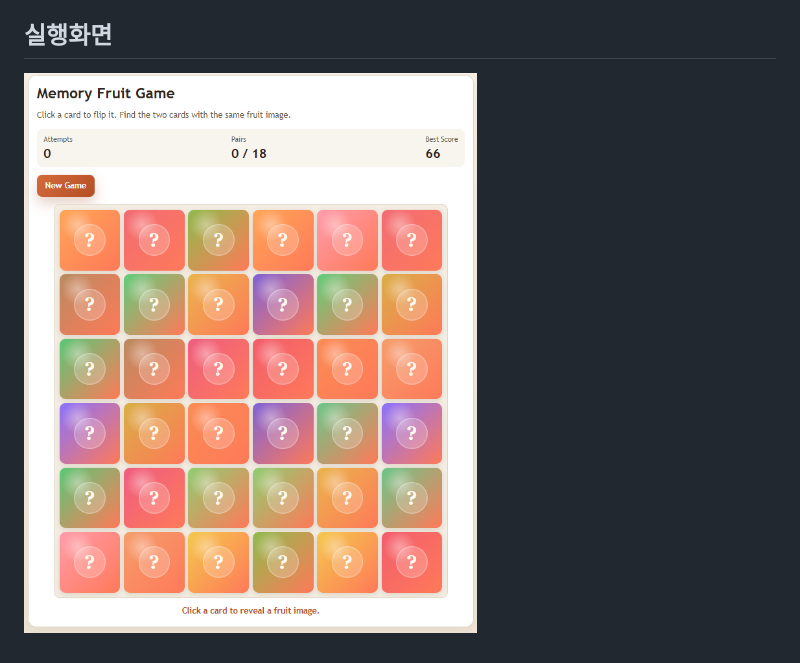
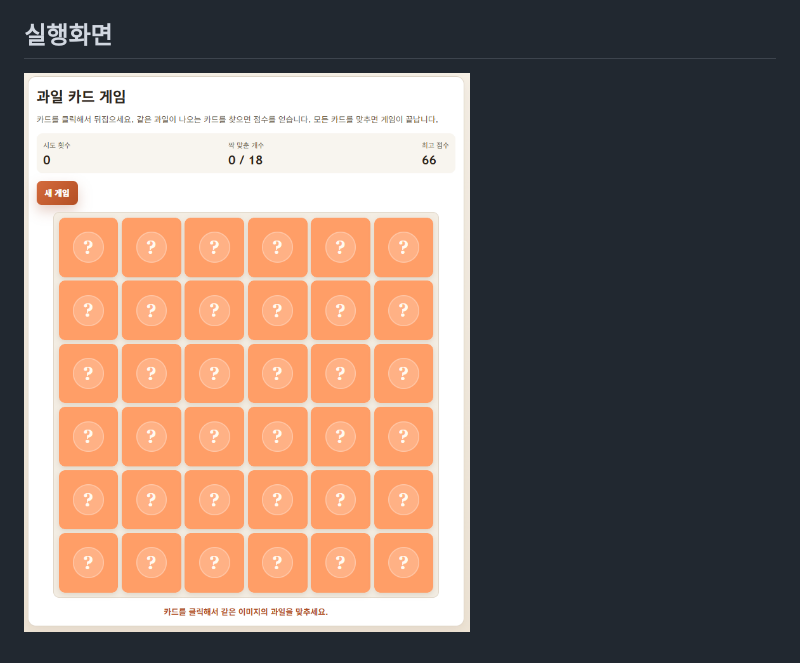
Before and after one commit to seungeunez/puzzle-game, a Markdown page: README.md, the part around the change. Drawn GitHub-style; pictures changed too: image-3.png (added).

Commit message:
reame 수정

```diff
--- a/README.md
+++ b/README.md
@@ -73,4 +73,4 @@
 과일 목록 8개를 준비하고, 각 과일을 2장씩 복사해서 16장으로 만든 뒤, 마지막에 순서를 섞어서 게임판에 올립니다.
 
 ## 실행화면
-![alt text](image-2.png)
+![alt text](image-3.png)
```
